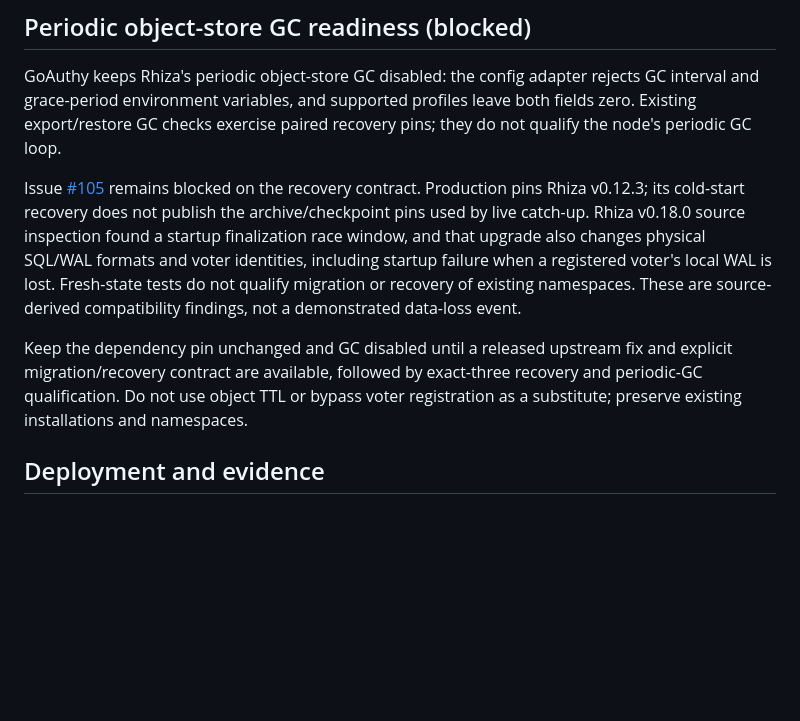
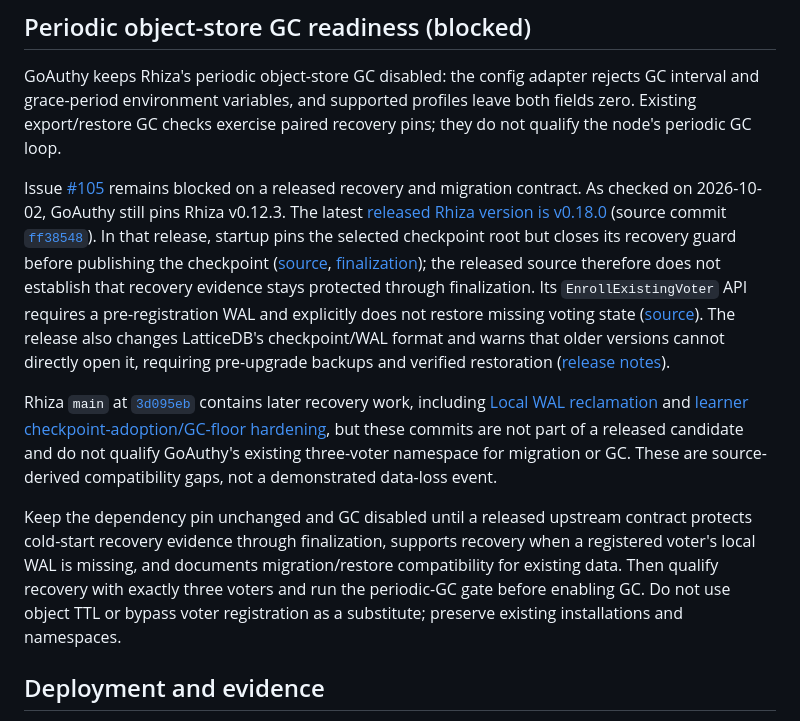
Before and after one commit to mrchypark/goauthy, a Markdown page: docs/no-pvc-dr.md, the part around the change. Drawn GitHub-style; blank space fills up the shorter version.

Commit message:
docs: refresh Rhiza GC recovery compatibility gate

```diff
--- a/docs/no-pvc-dr.md
+++ b/docs/no-pvc-dr.md
@@ -35,19 +35,39 @@ profiles leave both fields zero. Existing export/restore GC checks exercise
 paired recovery pins; they do not qualify the node's periodic GC loop.
 
 Issue [#105](https://github.com/mrchypark/goauthy/issues/105) remains blocked on
-the recovery contract. Production pins Rhiza v0.12.3; its cold-start recovery
-does not publish the archive/checkpoint pins used by live catch-up. Rhiza v0.18.0
-source inspection found a startup finalization race window, and that upgrade
-also changes physical SQL/WAL formats and voter identities, including startup
-failure when a registered voter's local WAL is lost. Fresh-state tests do not
-qualify migration or recovery of existing namespaces. These are source-derived
-compatibility findings, not a demonstrated data-loss event.
+a released recovery and migration contract. As checked on 2026-10-02, GoAuthy
+still pins Rhiza v0.12.3. The latest
+[released Rhiza version is v0.18.0](https://github.com/mrchypark/rhiza/releases/tag/v0.18.0)
+(source commit
+[`ff38548`](https://github.com/mrchypark/rhiza/tree/ff38548cd9561f27dd474a1151f0c6dd5da79b9b)).
+In that release, startup pins the selected checkpoint root but closes its
+recovery guard before publishing the checkpoint
+([source](https://github.com/mrchypark/rhiza/blob/ff38548cd9561f27dd474a1151f0c6dd5da79b9b/pkg/node/node.go#L538-L553),
+[finalization](https://github.com/mrchypark/rhiza/blob/ff38548cd9561f27dd474a1151f0c6dd5da79b9b/pkg/node/node.go#L613-L620));
+the released source therefore does not establish that recovery evidence stays
+protected through finalization. Its `EnrollExistingVoter` API requires a
+pre-registration WAL and explicitly does not restore missing voting state
+([source](https://github.com/mrchypark/rhiza/blob/ff38548cd9561f27dd474a1151f0c6dd5da79b9b/pkg/node/node.go#L140-L143)).
+The release also changes LatticeDB's checkpoint/WAL format and warns that older
+versions cannot directly open it, requiring pre-upgrade backups and verified
+restoration ([release notes](https://github.com/mrchypark/rhiza/releases/tag/v0.18.0)).
+
+Rhiza `main` at
+[`3d095eb`](https://github.com/mrchypark/rhiza/commit/3d095eb2ee93118d6991704ab79754b3a7c3e32b)
+contains later recovery work, including
+[Local WAL reclamation](https://github.com/mrchypark/rhiza/commit/e67a67b191adc89ea92374fbc4b86a64ded3de19)
+and [learner checkpoint-adoption/GC-floor hardening](https://github.com/mrchypark/rhiza/commit/9d40786e49b7fe24db47c1441b1a8ab11ae6eebc),
+but these commits are not part of a released candidate and do not qualify
+GoAuthy's existing three-voter namespace for migration or GC. These are
+source-derived compatibility gaps, not a demonstrated data-loss event.
 
 Keep the dependency pin unchanged and GC disabled until a released upstream
-fix and explicit migration/recovery contract are available, followed by
-exact-three recovery and periodic-GC qualification. Do not use object TTL or
-bypass voter registration as a substitute; preserve existing installations and
-namespaces.
+contract protects cold-start recovery evidence through finalization, supports
+recovery when a registered voter's local WAL is missing, and documents
+migration/restore compatibility for existing data. Then qualify recovery with
+exactly three voters and run the periodic-GC gate before enabling GC. Do not use
+object TTL or bypass voter registration as a substitute; preserve existing
+installations and namespaces.
 
 ## Deployment and evidence
 
```
